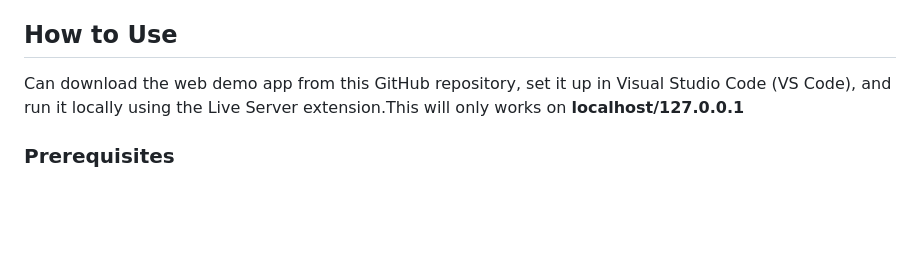
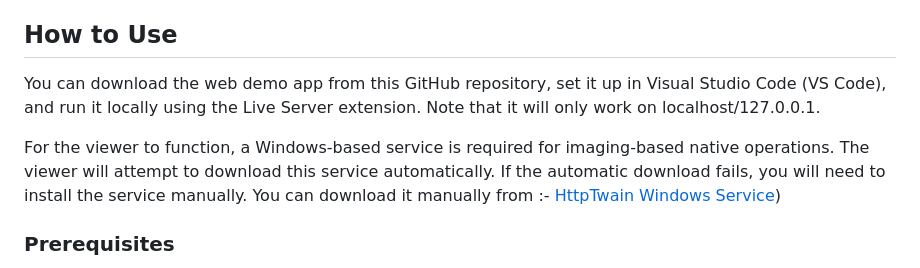
Before and after one commit to ExtrieveTechnologies/QuickCapture_WEB, a Markdown page: README.md, the part around the change. Drawn GitHub-style; blank space fills up the shorter version.

```diff
--- a/README.md
+++ b/README.md
@@ -25,7 +25,9 @@ QuickCapture Web Scanning SDK-JS Imaging viewer library Specially designed for W
 - **Viewer Instances**: Create multiple instances of image viewers for comparative analysis or multitasking.
 ## How to Use
 
-Can download the web demo app from this GitHub repository, set it up in Visual Studio Code (VS Code), and run it locally using the Live Server extension.This will only works on **localhost/127.0.0.1**
+You can download the web demo app from this GitHub repository, set it up in Visual Studio Code (VS Code), and run it locally using the Live Server extension. Note that it will only work on localhost/127.0.0.1.
+
+For the viewer to function, a Windows-based service is required for imaging-based native operations. The viewer will attempt to download this service automatically. If the automatic download fails, you will need to install the service manually. You can download it manually from  :- [HttpTwain Windows Service](https://expack.extrieve.in/share/httptwain/v2.0.10/978872ff3242cbadd2dcee50b2ecf150e7db06583163802c2981c8be01271801/HttpTwainSetup.msi))
 
 ### Prerequisites
 - [Visual Studio Code](https://code.visualstudio.com/)
```
